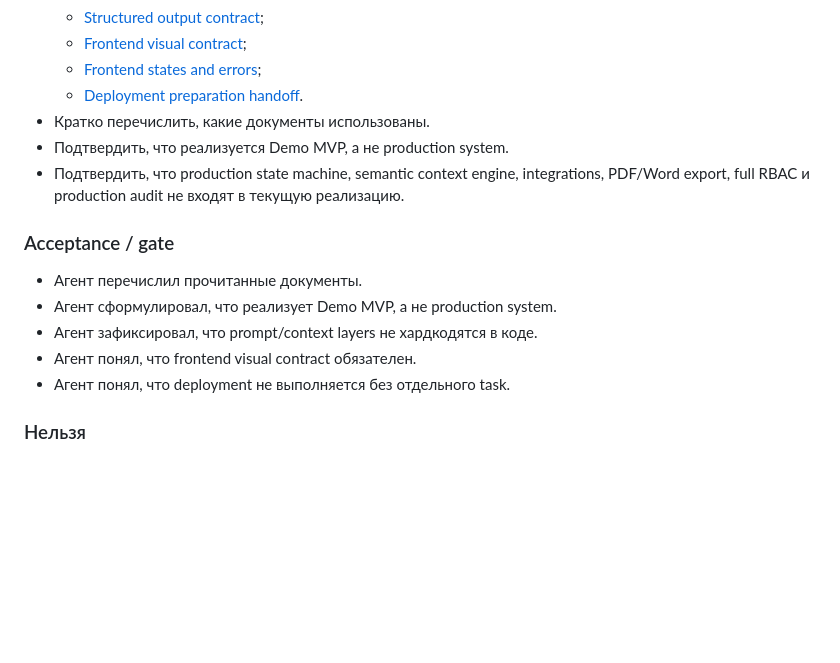
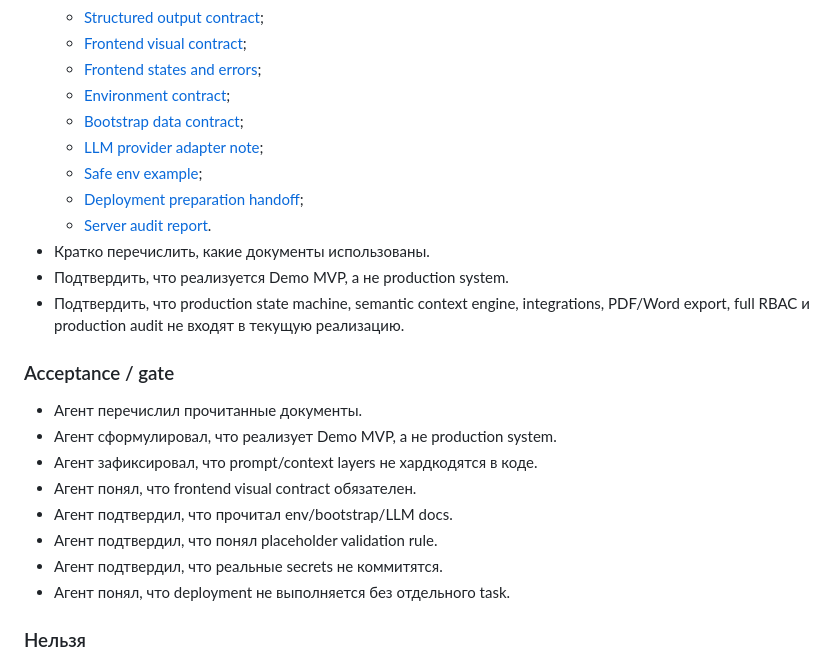
Before and after one commit to Kwentin3/coocking_cart, a Markdown page: docs/mvp/MVP_IMPLEMENTATION_ROADMAP_v0.1.md, the part around the change. Rendered like a GitHub page; blank space fills up the shorter version.

Commit message:
docs: refine roadmap intake gates

```diff
--- a/docs/mvp/MVP_IMPLEMENTATION_ROADMAP_v0.1.md
+++ b/docs/mvp/MVP_IMPLEMENTATION_ROADMAP_v0.1.md
@@ -61,7 +61,12 @@ Roadmap не заменяет PRD, implementation handoff, frontend visual contr
   - [Structured output contract](MVP_STRUCTURED_OUTPUT_CONTRACT_v0.1.md);
   - [Frontend visual contract](MVP_FRONTEND_VISUAL_CONTRACT_v0.1.md);
   - [Frontend states and errors](MVP_FRONTEND_STATES_AND_ERRORS_v0.1.md);
-  - [Deployment preparation handoff](../ops/DEPLOYMENT_PREPARATION_HANDOFF_v0.1.md).
+  - [Environment contract](MVP_ENVIRONMENT_CONTRACT_v0.1.md);
+  - [Bootstrap data contract](MVP_BOOTSTRAP_DATA_CONTRACT_v0.1.md);
+  - [LLM provider adapter note](MVP_LLM_PROVIDER_ADAPTER_NOTE_v0.1.md);
+  - [Safe env example](../../.env.example);
+  - [Deployment preparation handoff](../ops/DEPLOYMENT_PREPARATION_HANDOFF_v0.1.md);
+  - [Server audit report](../ops/SERVER_AUDIT_REPORT_91.132.48.224_v0.1.md).
 - Кратко перечислить, какие документы использованы.
 - Подтвердить, что реализуется Demo MVP, а не production system.
 - Подтвердить, что production state machine, semantic context engine, integrations, PDF/Word export, full RBAC и production audit не входят в текущую реализацию.
@@ -72,6 +77,9 @@ Roadmap не заменяет PRD, implementation handoff, frontend visual contr
 - Агент сформулировал, что реализует Demo MVP, а не production system.
 - Агент зафиксировал, что prompt/context layers не хардкодятся в коде.
 - Агент понял, что frontend visual contract обязателен.
+- Агент подтвердил, что прочитал env/bootstrap/LLM docs.
+- Агент подтвердил, что понял placeholder validation rule.
+- Агент подтвердил, что реальные secrets не коммитятся.
 - Агент понял, что deployment не выполняется без отдельного task.
 
 ### Нельзя
```
